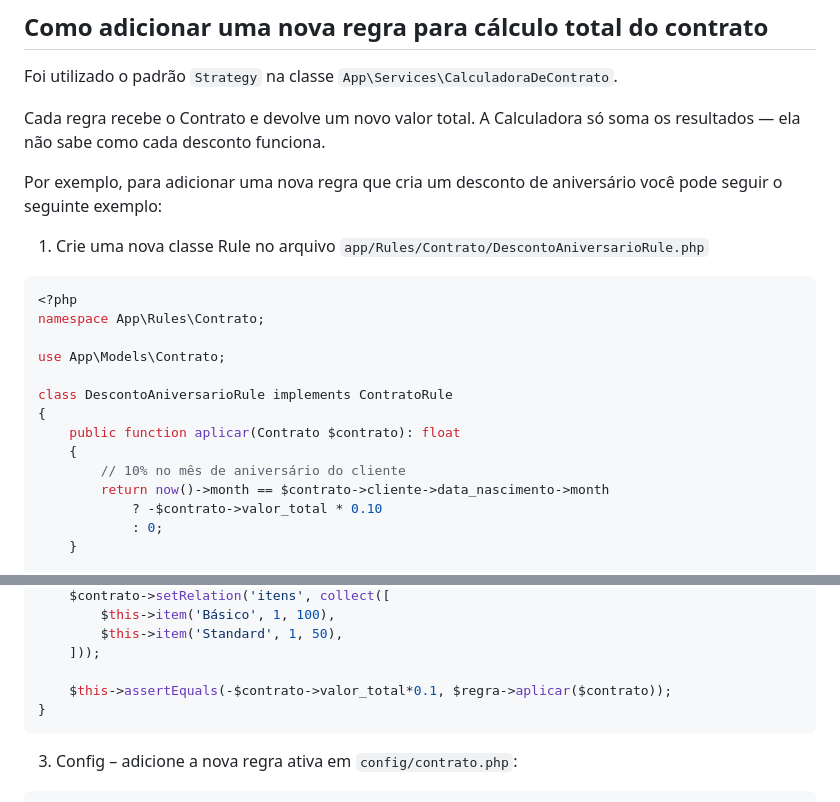
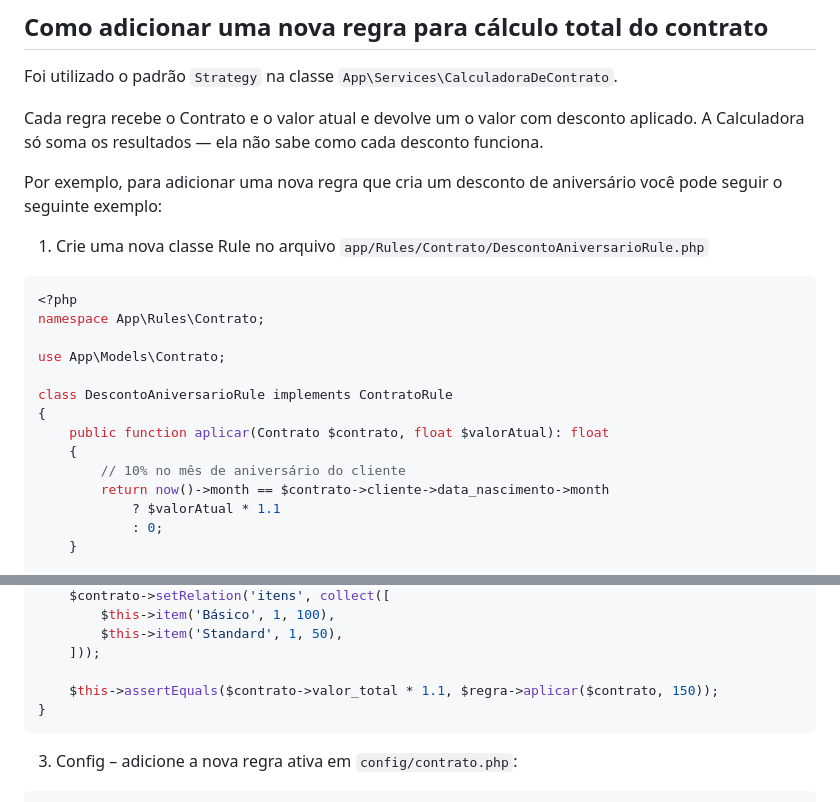
Before and after one commit to julianomacielferreira/effecti-code-challenge, a Markdown page: README.md, 2 parts joined by grey strips. Drawn GitHub-style.

````diff
--- a/README.md
+++ b/README.md
@@ -89,7 +89,7 @@ Tabela `contrato_itens`
 
 Foi utilizado o padrão `Strategy` na classe `App\Services\CalculadoraDeContrato`.
 
-Cada regra recebe o Contrato e devolve um novo valor total. A Calculadora só soma os resultados — ela não sabe como cada desconto funciona.
+Cada regra recebe o Contrato e o valor atual e devolve um o valor com desconto aplicado. A Calculadora só soma os resultados — ela não sabe como cada desconto funciona.
 
 Por exemplo, para adicionar uma nova regra que cria um desconto de aniversário você pode seguir o seguinte exemplo:
 
@@ -103,11 +103,11 @@ use App\Models\Contrato;
 
 class DescontoAniversarioRule implements ContratoRule
 {
-    public function aplicar(Contrato $contrato): float
+    public function aplicar(Contrato $contrato, float $valorAtual): float
     {
         // 10% no mês de aniversário do cliente
         return now()->month == $contrato->cliente->data_nascimento->month
-            ? -$contrato->valor_total * 0.10
+            ? $valorAtual * 1.1
             : 0;
     }
 
@@ -131,7 +131,7 @@ public function aplica_10_porcento_no_mes_aniversario()
         $this->item('Standard', 1, 50),
     ]));
 
-    $this->assertEquals(-$contrato->valor_total*0.1, $regra->aplicar($contrato));
+    $this->assertEquals($contrato->valor_total * 1.1, $regra->aplicar($contrato, 150));
 }
 ```
 
````
